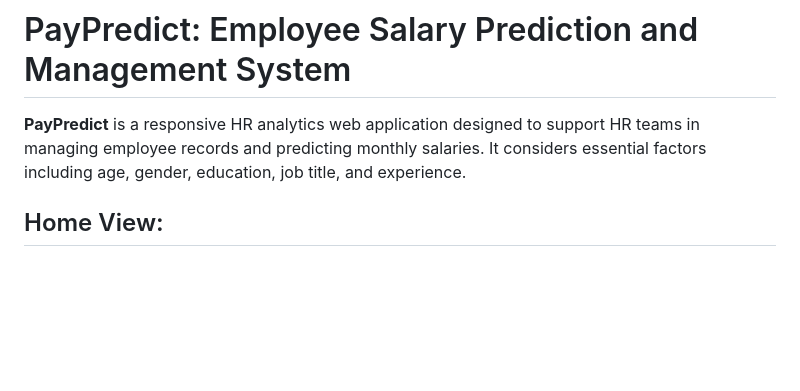
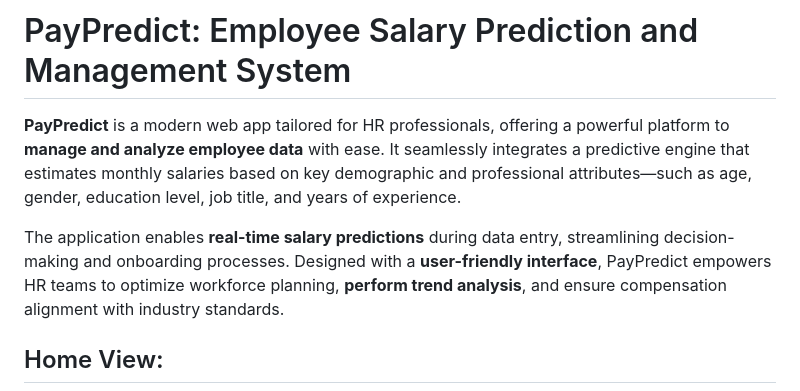
Before and after one commit to Diya050/PayPredict, a Markdown page: README.md, the part around the change. Drawn GitHub-style; blank space fills up the shorter version.

```diff
--- a/README.md
+++ b/README.md
@@ -1,6 +1,9 @@
 # PayPredict: Employee Salary Prediction and Management System
 
-**PayPredict** is a responsive HR analytics web application designed to support HR teams in managing employee records and predicting monthly salaries. It considers essential factors including age, gender, education, job title, and experience.
+**PayPredict** is a modern web app tailored for HR professionals, offering a powerful platform to **manage and analyze employee data** with ease. It seamlessly integrates a predictive engine that estimates monthly salaries based on key demographic and professional attributes—such as age, gender, education level, job title, and years of experience.
+
+The application enables **real-time salary predictions** during data entry, streamlining decision-making and onboarding processes. Designed with a **user-friendly interface**, PayPredict empowers HR teams to optimize workforce planning, **perform trend analysis**, and ensure compensation alignment with industry standards.
+
 
 ## Home View:
 <img width="1863" height="1011" alt="home_page_1" src="Previews/home_page_1.png" />
```
